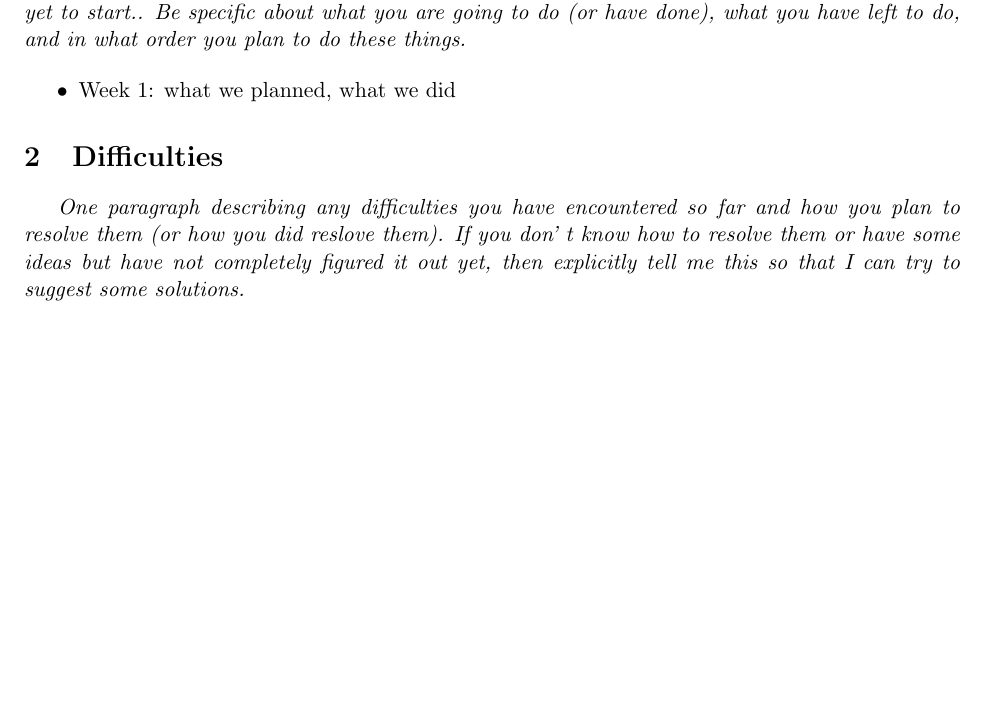
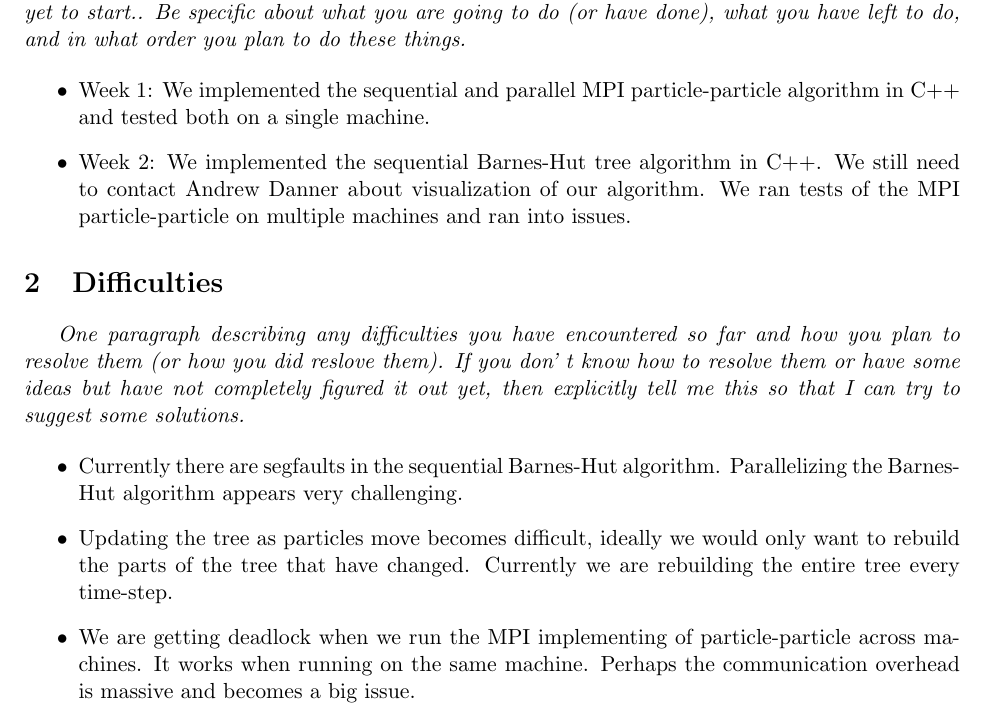
Before and after one commit to balloonanimal/distributed-nbody, a LaTeX document (MidwayReport/report.tex): part of the page, cut so that both start at the same text, the shorter picture padded with empty space. Compiled offline with pdfLaTeX.

Commit message:
Update report.tex

```diff
--- a/MidwayReport/report.tex
+++ b/MidwayReport/report.tex
@@ -33,7 +33,8 @@ what you are going to do (or have done), what you have left to do, and in what
 order you plan to do these things.}
 
 \begin{itemize}
-\item Week 1: what we planned, what we did
+\item Week 1: We implemented the sequential and parallel MPI particle-particle algorithm in C++ and tested both on a single machine.
+\item Week 2: We implemented the sequential Barnes-Hut tree algorithm in C++. We still need to contact Andrew Danner about visualization of our algorithm. We ran tests of the MPI particle-particle on multiple machines and ran into issues.
 \end{itemize}
 
 \section {Difficulties}
@@ -43,4 +44,10 @@ you plan to resolve them (or how you did reslove them). If you don' t know how
 to resolve them or have some ideas but have not completely figured it out yet,
 then explicitly tell me this so that I can try to suggest some solutions.}
 
+\begin{itemize}
+    \item Currently there are segfaults in the sequential Barnes-Hut algorithm. Parallelizing the Barnes-Hut algorithm appears very challenging.
+    \item Updating the tree as particles move becomes difficult, ideally we would only want to rebuild the parts of the tree that have changed. Currently we are rebuilding the entire tree every time-step.
+    \item We are getting deadlock when we run the MPI implementing of particle-particle across machines. It works when running on the same machine. Perhaps the communication overhead is massive and becomes a big issue.
+\end{itemize}
+
 \end{document}
```
